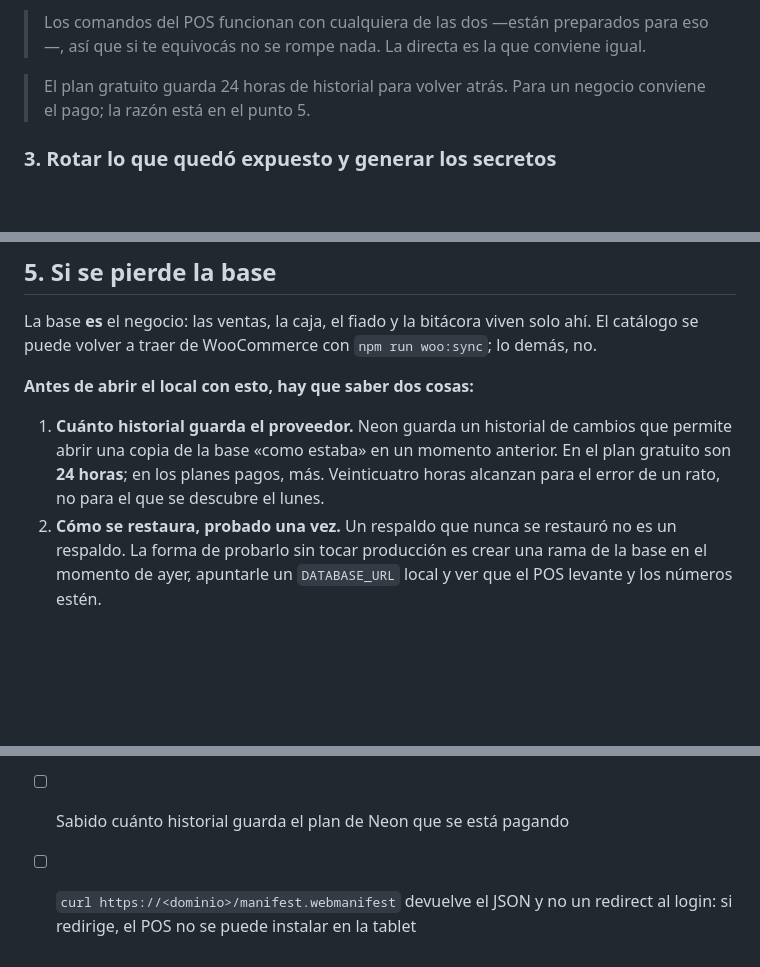
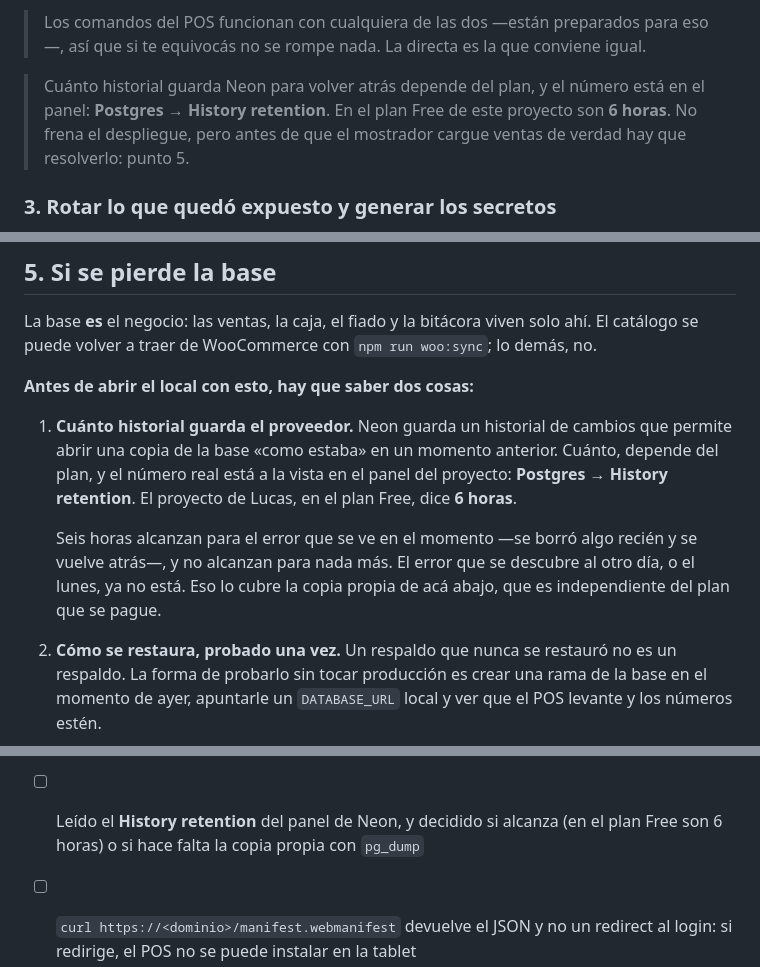
Before and after one commit to nexussmktdigital-lab/lucas-innovaciones, a Markdown page: pos/PRODUCCION.md, 3 parts joined by grey strips. GitHub-like rendering; blank space fills up the shorter version.

Commit message:
PRODUCCION.md: el historial de Neon son 6 horas, no 24
Decía 24 por el plan gratuito y el panel del proyecto muestra 6. El
número depende del plan y del proyecto, así que ahora la guía manda a
leerlo donde está —Postgres → History retention— y deja escrito el que
tiene este.

Cambia la conclusión: seis horas cubren el error que se ve en el momento
y nada más. El que se descubre al otro día lo cubre la copia propia con
pg_dump, que es independiente del plan.

Co-Authored-By: Claude Opus 5 <noreply@anthropic.com>
Claude-Session: https://claude.ai/code/session_01RJJXkhEHHCq3F7SjHBxEcL

```diff
--- a/pos/PRODUCCION.md
+++ b/pos/PRODUCCION.md
@@ -149,8 +149,10 @@ ellas solas.
 > para eso—, así que si te equivocás no se rompe nada. La directa es la que
 > conviene igual.
 
-> El plan gratuito guarda 24 horas de historial para volver atrás. Para un
-> negocio conviene el pago; la razón está en el punto 5.
+> Cuánto historial guarda Neon para volver atrás depende del plan, y el número
+> está en el panel: **Postgres → History retention**. En el plan Free de este
+> proyecto son **6 horas**. No frena el despliegue, pero antes de que el
+> mostrador cargue ventas de verdad hay que resolverlo: punto 5.
 
 ### 3. Rotar lo que quedó expuesto y generar los secretos
 
@@ -446,8 +448,14 @@ solo ahí. El catálogo se puede volver a traer de WooCommerce con
 
 1. **Cuánto historial guarda el proveedor.** Neon guarda un historial de cambios
    que permite abrir una copia de la base «como estaba» en un momento anterior.
-   En el plan gratuito son **24 horas**; en los planes pagos, más. Veinticuatro
-   horas alcanzan para el error de un rato, no para el que se descubre el lunes.
+   Cuánto, depende del plan, y el número real está a la vista en el panel del
+   proyecto: **Postgres → History retention**. El proyecto de Lucas, en el plan
+   Free, dice **6 horas**.
+
+   Seis horas alcanzan para el error que se ve en el momento —se borró algo
+   recién y se vuelve atrás—, y no alcanzan para nada más. El error que se
+   descubre al otro día, o el lunes, ya no está. Eso lo cubre la copia propia
+   de acá abajo, que es independiente del plan que se pague.
 2. **Cómo se restaura, probado una vez.** Un respaldo que nunca se restauró no
    es un respaldo. La forma de probarlo sin tocar producción es crear una rama
    de la base en el momento de ayer, apuntarle un `DATABASE_URL` local y ver que
@@ -504,6 +512,7 @@ Antes de que el mostrador empiece a usarlo:
       *(el procedimiento ya se probó entero contra una base local —dump, restore,
       invariantes y el POS abriendo con los datos puestos—; falta hacerlo una vez
       contra la de producción)*
-- [ ] Sabido cuánto historial guarda el plan de Neon que se está pagando
+- [ ] Leído el **History retention** del panel de Neon, y decidido si alcanza
+      (en el plan Free son 6 horas) o si hace falta la copia propia con `pg_dump`
 - [ ] `curl https://<dominio>/manifest.webmanifest` devuelve el JSON y no un redirect
       al login: si redirige, el POS no se puede instalar en la tablet
```
